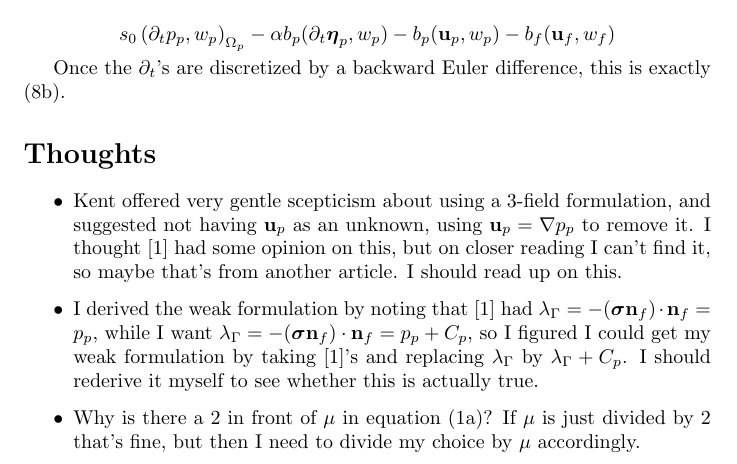
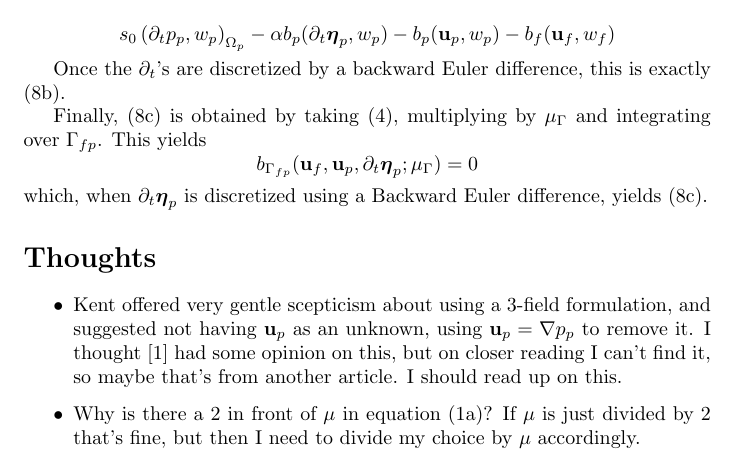
Before and after one commit to presheaf/biot_stokes, a LaTeX document (tex/equations.tex): part of page 7 of 8, cut so that both start at the same text. Compiled offline with pdfLaTeX.

Commit message:
Derived final variational form.

```diff
--- a/tex/equations.tex
+++ b/tex/equations.tex
@@ -302,6 +302,8 @@ $$s_0\inner{\ddt{\pp}}{\wp}_{\darcy} - \alpha b_p(\ddt{\disp}, \wp)
 
 Once the \ddt{}'s are discretized by a backward Euler difference, this is exactly \eqref{eq:varform2}.
 
+Finally, \eqref{eq:varform3} is obtained by taking \eqref{eq:massconservation}, multiplying by \multtest and integrating over \interface. This yields $$b_{\interface} (\uf, \up, \ddt{\disp} ;\multtest) = 0$$
+which, when \ddt{\disp} is discretized using a Backward Euler difference, yields \eqref{eq:varform3}.
 
 
 
@@ -313,7 +315,6 @@ Once the \ddt{}'s are discretized by a backward Euler difference, this is exactl
 \begin{itemize}
 \item Kent offered very gentle scepticism about using a 3-field formulation, and suggested not having \up as an unknown, using $\up = \grad \pp$ to remove it. I thought \cite{ambartsumyan} had some opinion on this, but on closer reading I can't find it, so maybe that's from another article. I should read up on this.
 
-\item I derived the weak formulation by noting that \cite{ambartsumyan} had $\mult = -(\sigmabf \nf) \cdot \nf = \pp$, while I want $\mult = -(\sigmabf \nf) \cdot \nf = \pp + C_p$, so I figured I could get my weak formulation by taking \cite{ambartsumyan}'s and replacing $\mult$ by $\mult + C_p$. I should rederive it myself to see whether this is actually true.
 \item Why is there a 2 in front of $\mu$ in equation \eqref{eq:stokes_stress}? If $\mu$ is just divided by 2 that's fine, but then I need to divide my choice by $\mu$ accordingly.
 
 
```
Also changed, not shown: tex/equations.pdf.
